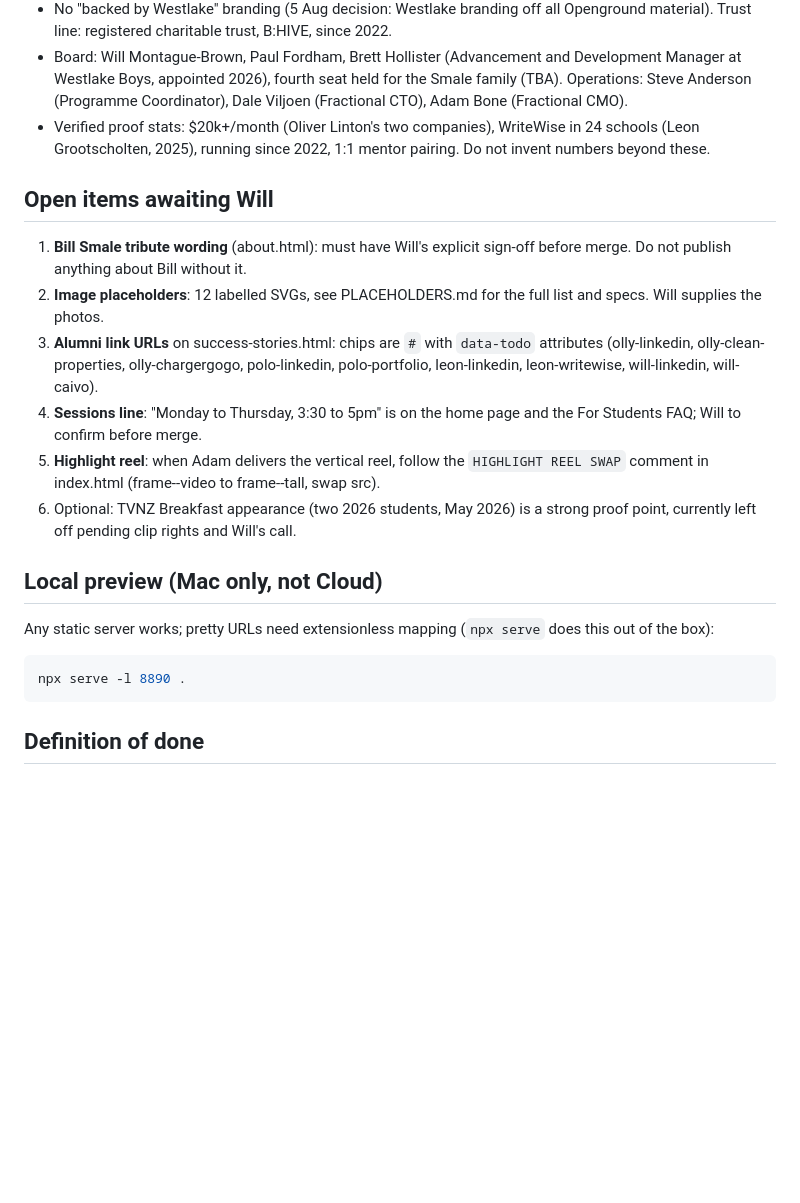
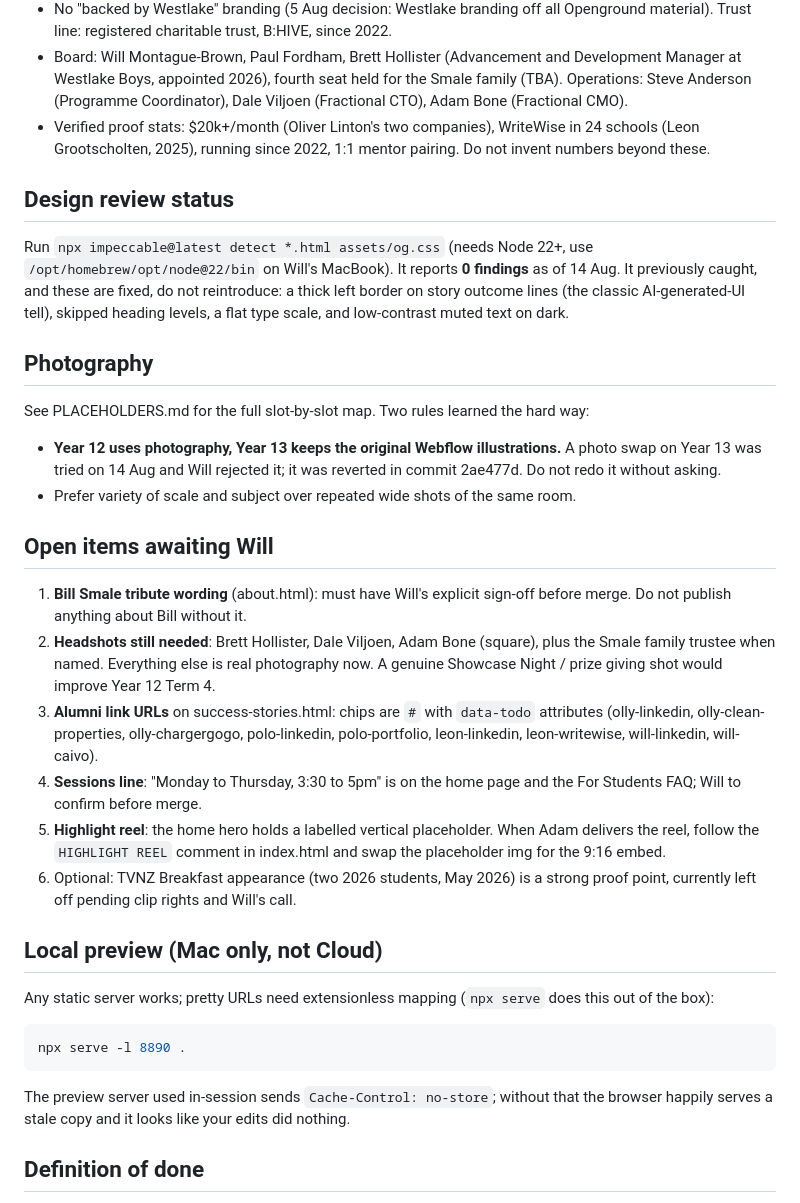
Before and after one commit to Opengroundnz/openground-website, a Markdown page: HANDOVER.md, the part around one of its changes. Drawn GitHub-style; blank space fills up the shorter version.

````diff
--- a/HANDOVER.md
+++ b/HANDOVER.md
@@ -58,19 +68,38 @@ All six pages rebuilt as clean semantic HTML on a hand-built design system:
   24 schools (Leon Grootscholten, 2025), running since 2022, 1:1 mentor pairing.
   Do not invent numbers beyond these.
 
+## Design review status
+
+Run `npx impeccable@latest detect *.html assets/og.css` (needs Node 22+, use
+`/opt/homebrew/opt/node@22/bin` on Will's MacBook). It reports **0 findings** as of
+14 Aug. It previously caught, and these are fixed, do not reintroduce:
+a thick left border on story outcome lines (the classic AI-generated-UI tell),
+skipped heading levels, a flat type scale, and low-contrast muted text on dark.
+
+## Photography
+
+See PLACEHOLDERS.md for the full slot-by-slot map. Two rules learned the hard way:
+
+- **Year 12 uses photography, Year 13 keeps the original Webflow illustrations.**
+  A photo swap on Year 13 was tried on 14 Aug and Will rejected it; it was reverted
+  in commit 2ae477d. Do not redo it without asking.
+- Prefer variety of scale and subject over repeated wide shots of the same room.
+
 ## Open items awaiting Will
 
 1. **Bill Smale tribute wording** (about.html): must have Will's explicit sign-off
    before merge. Do not publish anything about Bill without it.
-2. **Image placeholders**: 12 labelled SVGs, see PLACEHOLDERS.md for the full list
-   and specs. Will supplies the photos.
+2. **Headshots still needed**: Brett Hollister, Dale Viljoen, Adam Bone (square),
+   plus the Smale family trustee when named. Everything else is real photography now.
+   A genuine Showcase Night / prize giving shot would improve Year 12 Term 4.
 3. **Alumni link URLs** on success-stories.html: chips are `#` with `data-todo`
    attributes (olly-linkedin, olly-clean-properties, olly-chargergogo, polo-linkedin,
    polo-portfolio, leon-linkedin, leon-writewise, will-linkedin, will-caivo).
 4. **Sessions line**: "Monday to Thursday, 3:30 to 5pm" is on the home page and the
    For Students FAQ; Will to confirm before merge.
-5. **Highlight reel**: when Adam delivers the vertical reel, follow the
-   `HIGHLIGHT REEL SWAP` comment in index.html (frame--video to frame--tall, swap src).
+5. **Highlight reel**: the home hero holds a labelled vertical placeholder. When Adam
+   delivers the reel, follow the `HIGHLIGHT REEL` comment in index.html and swap the
+   placeholder img for the 9:16 embed.
 6. Optional: TVNZ Breakfast appearance (two 2026 students, May 2026) is a strong
    proof point, currently left off pending clip rights and Will's call.
 
@@ -83,6 +112,9 @@ Any static server works; pretty URLs need extensionless mapping
 npx serve -l 8890 .
 ```
 
+The preview server used in-session sends `Cache-Control: no-store`; without that the
+browser happily serves a stale copy and it looks like your edits did nothing.
+
 ## Definition of done
 
 Will reviews page by page, supplies the open items above, then: push branch,
````
Also changed, not shown: other parts of HANDOVER.md (+16 -6 lines).
